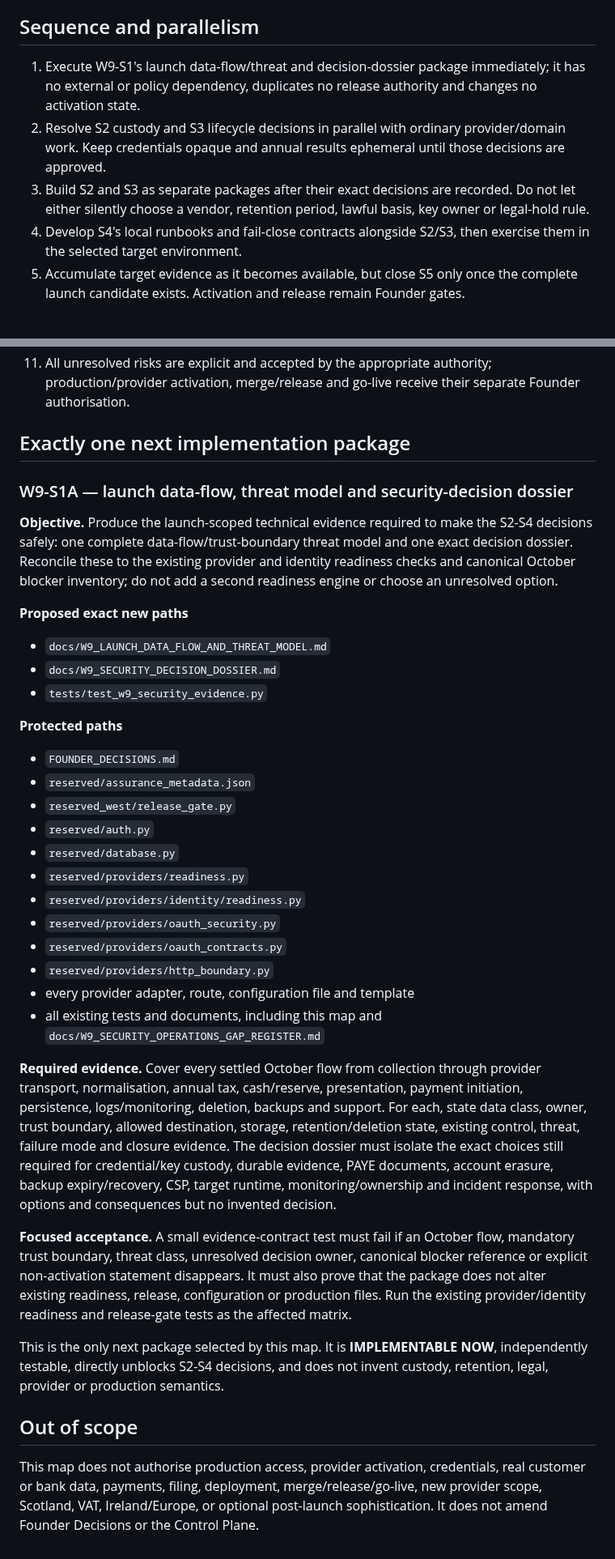
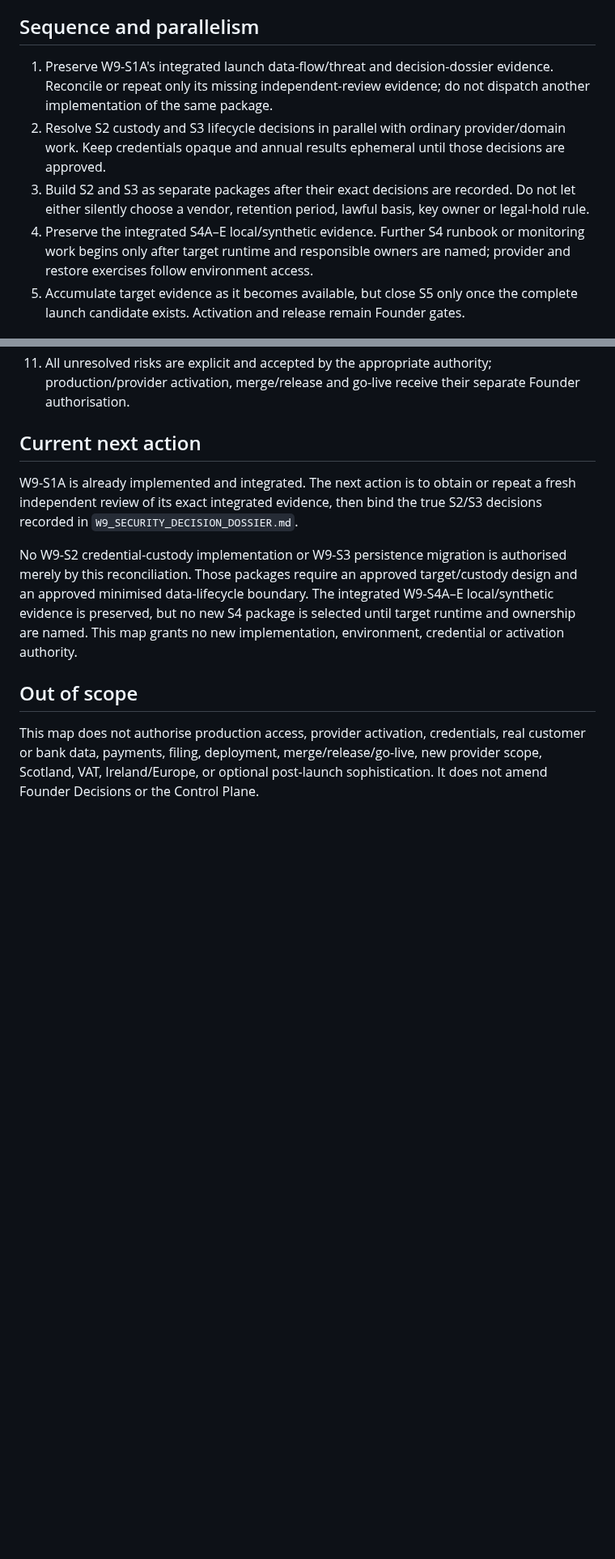
Before and after one commit to edwinabatenin-web/reserved, a Markdown page: docs/W9_COMPLETION_MAP.md, 2 parts joined by grey strips. Shown at 81% size. Rendered like a GitHub page; blank space fills up the shorter version.

Commit message:
Reconcile W9 and W10 completion maps

```diff
--- a/docs/W9_COMPLETION_MAP.md
+++ b/docs/W9_COMPLETION_MAP.md
@@ -68,17 +71,18 @@ prevents local building blocks from being mistaken for launch readiness.
 
 ## Sequence and parallelism
 
-1. Execute W9-S1's launch data-flow/threat and decision-dossier package
-   immediately; it has no external or policy dependency, duplicates no release
-   authority and changes no activation state.
+1. Preserve W9-S1A's integrated launch data-flow/threat and decision-dossier
+   evidence. Reconcile or repeat only its missing independent-review evidence;
+   do not dispatch another implementation of the same package.
 2. Resolve S2 custody and S3 lifecycle decisions in parallel with ordinary
    provider/domain work. Keep credentials opaque and annual results ephemeral
    until those decisions are approved.
 3. Build S2 and S3 as separate packages after their exact decisions are
    recorded. Do not let either silently choose a vendor, retention period,
    lawful basis, key owner or legal-hold rule.
-4. Develop S4's local runbooks and fail-close contracts alongside S2/S3, then
-   exercise them in the selected target environment.
+4. Preserve the integrated S4A–E local/synthetic evidence. Further S4 runbook
+   or monitoring work begins only after target runtime and responsible owners
+   are named; provider and restore exercises follow environment access.
 5. Accumulate target evidence as it becomes available, but close S5 only once
    the complete launch candidate exists. Activation and release remain Founder
    gates.
@@ -117,58 +121,18 @@ W9 is complete only when all of the following are true:
     production/provider activation, merge/release and go-live receive their
     separate Founder authorisation.
 
-## Exactly one next implementation package
+## Current next action
 
-### W9-S1A — launch data-flow, threat model and security-decision dossier
+W9-S1A is already implemented and integrated. The next action is to obtain or
+repeat a fresh independent review of its exact integrated evidence, then bind
+the true S2/S3 decisions recorded in `W9_SECURITY_DECISION_DOSSIER.md`.
 
-**Objective.** Produce the launch-scoped technical evidence required to make
-the S2-S4 decisions safely: one complete data-flow/trust-boundary threat model
-and one exact decision dossier. Reconcile these to the existing provider and
-identity readiness checks and canonical October blocker inventory; do not add a
-second readiness engine or choose an unresolved option.
-
-**Proposed exact new paths**
-
-- `docs/W9_LAUNCH_DATA_FLOW_AND_THREAT_MODEL.md`
-- `docs/W9_SECURITY_DECISION_DOSSIER.md`
-- `tests/test_w9_security_evidence.py`
-
-**Protected paths**
-
-- `FOUNDER_DECISIONS.md`
-- `reserved/assurance_metadata.json`
-- `reserved_west/release_gate.py`
-- `reserved/auth.py`
-- `reserved/database.py`
-- `reserved/providers/readiness.py`
-- `reserved/providers/identity/readiness.py`
-- `reserved/providers/oauth_security.py`
-- `reserved/providers/oauth_contracts.py`
-- `reserved/providers/http_boundary.py`
-- every provider adapter, route, configuration file and template
-- all existing tests and documents, including this map and
-  `docs/W9_SECURITY_OPERATIONS_GAP_REGISTER.md`
-
-**Required evidence.** Cover every settled October flow from collection through
-provider transport, normalisation, annual tax, cash/reserve, presentation,
-payment initiation, persistence, logs/monitoring, deletion, backups and support.
-For each, state data class, owner, trust boundary, allowed destination, storage,
-retention/deletion state, existing control, threat, failure mode and closure
-evidence. The decision dossier must isolate the exact choices still required
-for credential/key custody, durable evidence, PAYE documents, account erasure,
-backup expiry/recovery, CSP, target runtime, monitoring/ownership and incident
-response, with options and consequences but no invented decision.
-
-**Focused acceptance.** A small evidence-contract test must fail if an October
-flow, mandatory trust boundary, threat class, unresolved decision owner,
-canonical blocker reference or explicit non-activation statement disappears.
-It must also prove that the package does not alter existing readiness, release,
-configuration or production files. Run the existing provider/identity
-readiness and release-gate tests as the affected matrix.
-
-This is the only next package selected by this map. It is **IMPLEMENTABLE
-NOW**, independently testable, directly unblocks S2-S4 decisions, and does not
-invent custody, retention, legal, provider or production semantics.
+No W9-S2 credential-custody implementation or W9-S3 persistence migration is
+authorised merely by this reconciliation. Those packages require an approved
+target/custody design and an approved minimised data-lifecycle boundary. The
+integrated W9-S4A–E local/synthetic evidence is preserved, but no new S4 package
+is selected until target runtime and ownership are named. This map grants no new
+implementation, environment, credential or activation authority.
 
 ## Out of scope
 
```
Also changed, not shown: other parts of docs/W9_COMPLETION_MAP.md (+7 -4 lines), docs/W10_SUBSCRIPTION_BILLING_COMPLETION_MAP.md (+33 -38 lines).
